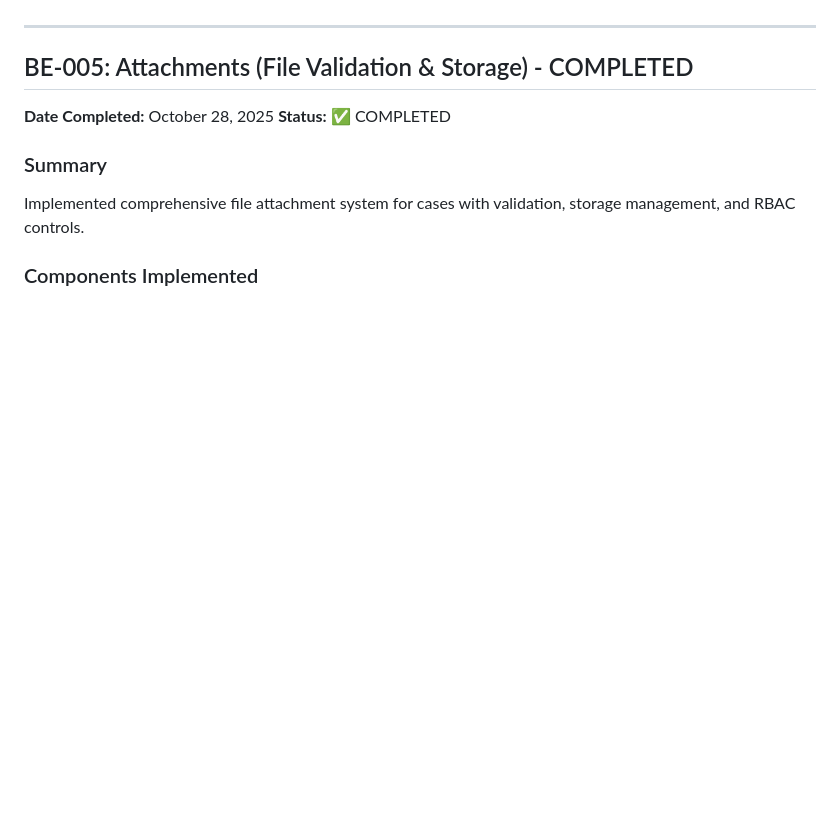
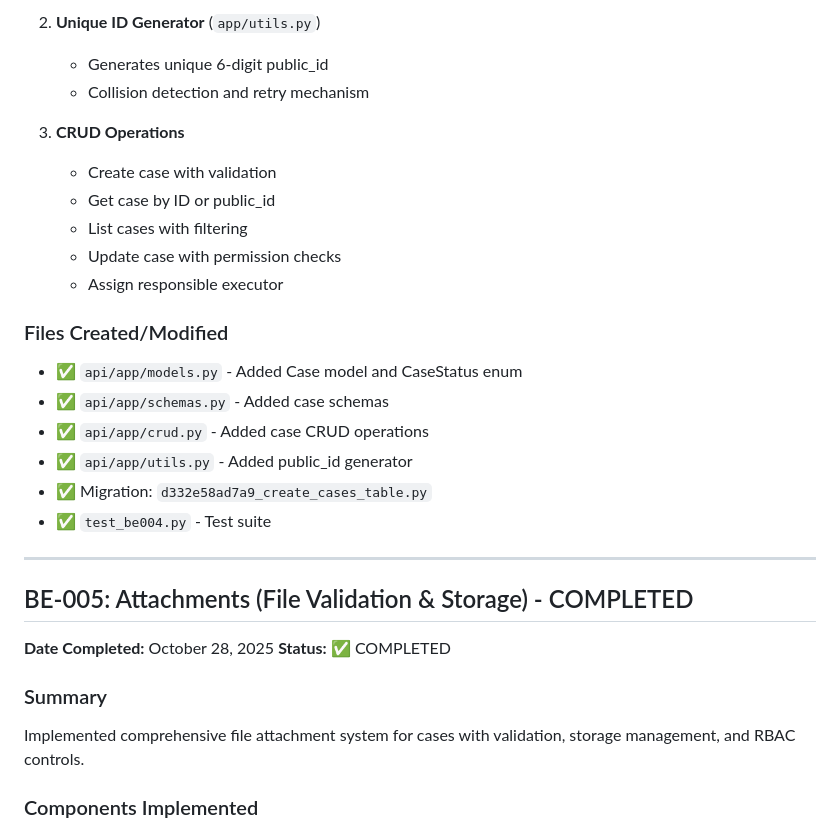
Before and after one commit to puzakroman35-sys/ohmatdyt_crm, a Markdown page: ohmatdyt-crm/PROJECT_STATUS.md, the part around one of its changes. GitHub-like rendering; blank space fills up the shorter version.

```diff
--- a/ohmatdyt-crm/PROJECT_STATUS.md
+++ b/ohmatdyt-crm/PROJECT_STATUS.md
@@ -11,3 +122,21 @@ Created User model with roles (OPERATOR, EXECUTOR, ADMIN), database migrations,
+2. **Unique ID Generator** (`app/utils.py`)
+   - Generates unique 6-digit public_id
+   - Collision detection and retry mechanism
+
+3. **CRUD Operations**
+   - Create case with validation
+   - Get case by ID or public_id
+   - List cases with filtering
+   - Update case with permission checks
+   - Assign responsible executor
+
+### Files Created/Modified
+- ✅ `api/app/models.py` - Added Case model and CaseStatus enum
+- ✅ `api/app/schemas.py` - Added case schemas
+- ✅ `api/app/crud.py` - Added case CRUD operations
+- ✅ `api/app/utils.py` - Added public_id generator
+- ✅ Migration: `d332e58ad7a9_create_cases_table.py`
+- ✅ `test_be004.py` - Test suite
 
 ---
 
```
Also changed, not shown: other parts of ohmatdyt-crm/PROJECT_STATUS.md (+112 -1 lines).
